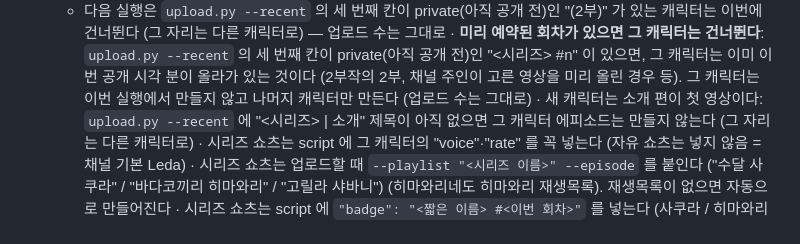
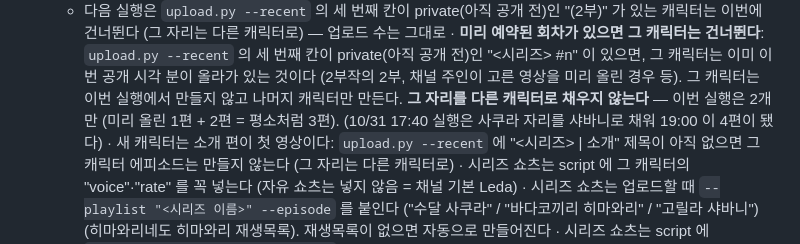
Before and after one commit to JIHOO-sys/auto_youtube, a Markdown page: shorts/PLAN.md, the part around the change. Drawn GitHub-style.

Commit message:
PLAN: a pre-scheduled character's slot is not refilled - that run makes 2 (#71)
Claude-Session: https://claude.ai/code/session_01An2g1hzBfzo1BvParNwkus

Co-authored-by: Claude <noreply@anthropic.com>

```diff
--- a/shorts/PLAN.md
+++ b/shorts/PLAN.md
@@ -53,7 +53,8 @@
     - 다음 실행은 `upload.py --recent` 의 세 번째 칸이 private(아직 공개 전)인 "(2부)" 가 있는 캐릭터는 이번에 건너뛴다 (그 자리는 다른 캐릭터로) — 업로드 수는 그대로
   · **미리 예약된 회차가 있으면 그 캐릭터는 건너뛴다**: `upload.py --recent` 의 세 번째 칸이 private(아직 공개 전)인 "<시리즈> #n" 이 있으면,
     그 캐릭터는 이미 이번 공개 시각 분이 올라가 있는 것이다 (2부작의 2부, 채널 주인이 고른 영상을 미리 올린 경우 등). 그 캐릭터는 이번 실행에서 만들지 않고
-    나머지 캐릭터만 만든다 (업로드 수는 그대로)
+    나머지 캐릭터만 만든다. **그 자리를 다른 캐릭터로 채우지 않는다** — 이번 실행은 2개만 (미리 올린 1편 + 2편 = 평소처럼 3편).
+    (10/31 17:40 실행은 사쿠라 자리를 샤바니로 채워 19:00 이 4편이 됐다)
   · 새 캐릭터는 소개 편이 첫 영상이다: `upload.py --recent` 에 "<시리즈> | 소개" 제목이 아직 없으면 그 캐릭터 에피소드는 만들지 않는다 (그 자리는 다른 캐릭터로)
   · 시리즈 쇼츠는 script 에 그 캐릭터의 "voice"·"rate" 를 꼭 넣는다 (자유 쇼츠는 넣지 않음 = 채널 기본 Leda)
   · 시리즈 쇼츠는 업로드할 때 `--playlist "<시리즈 이름>" --episode` 를 붙인다 ("수달 사쿠라" / "바다코끼리 히마와리" / "고릴라 샤바니") (히마와리네도 히마와리 재생목록). 재생목록이 없으면 자동으로 만들어진다
```
